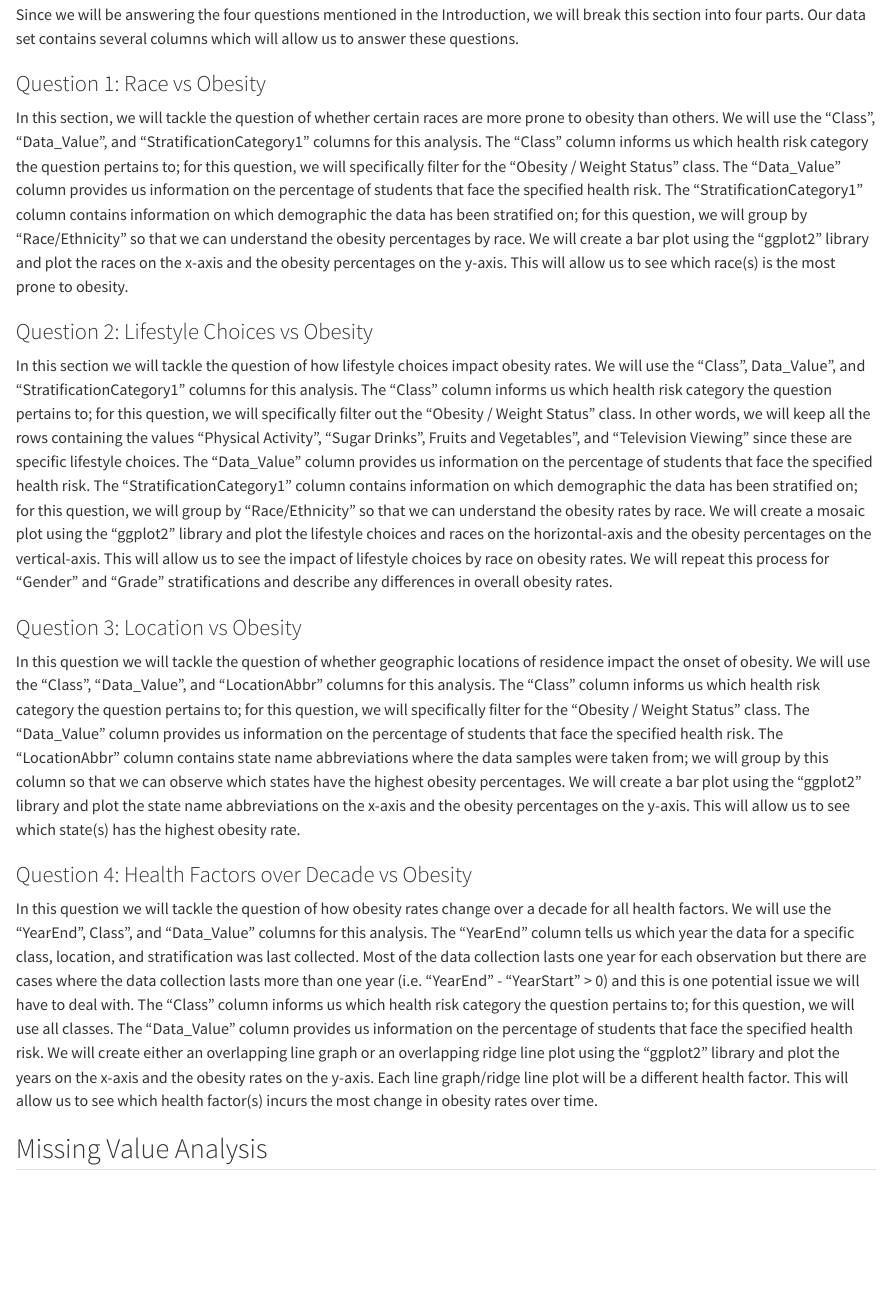
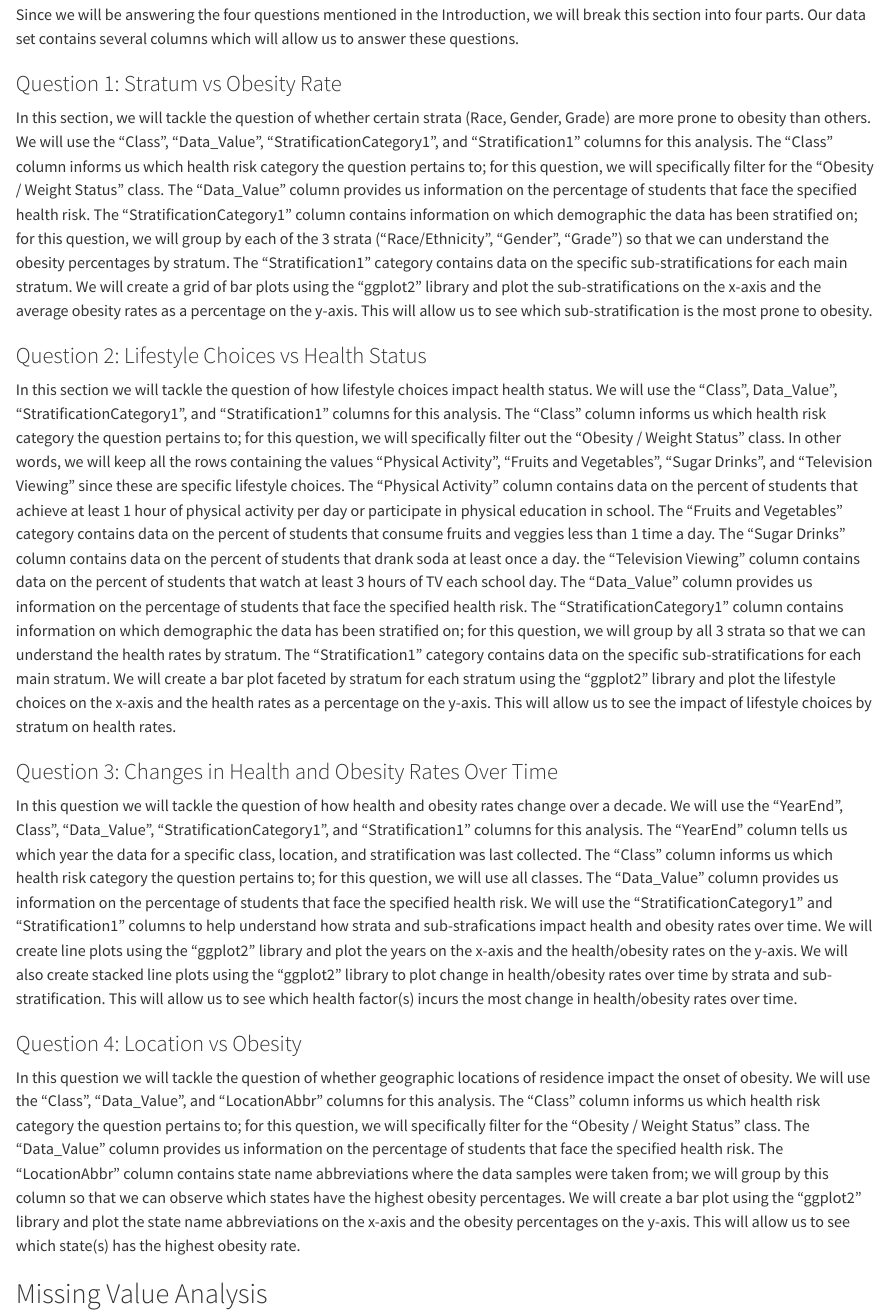
Before and after one commit to av3157/ObesityRisk, a Quarto document (data.qmd): the page in a window 1100 px wide, from 670 px down. Rendered offline with R 4.5, knitr and Pandoc in place of Quarto, with nearby package versions; some code elsewhere in the file could not run offline.

Commit message:
Data file updated

```diff
--- a/data.qmd
+++ b/data.qmd
@@ -17,22 +17,21 @@ Sources:
 
 Since we will be answering the four questions mentioned in the Introduction, we will break this section into four parts. Our data set contains several columns which will allow us to answer these questions.
 
-### Question 1: Race vs Obesity
+### Question 1: Stratum vs Obesity Rate
 
-In this section, we will tackle the question of whether certain races are more prone to obesity than others. We will use the "Class", "Data_Value", and "StratificationCategory1" columns for this analysis. The "Class" column informs us which health risk category the question pertains to; for this question, we will specifically filter for the "Obesity / Weight Status" class. The "Data_Value" column provides us information on the percentage of students that face the specified health risk. The "StratificationCategory1" column contains information on which demographic the data has been stratified on; for this question, we will group by "Race/Ethnicity" so that we can understand the obesity percentages by race. We will create a bar plot using the "ggplot2" library and plot the races on the x-axis and the obesity percentages on the y-axis. This will allow us to see which race(s) is the most prone to obesity.
+In this section, we will tackle the question of whether certain strata (Race, Gender, Grade) are more prone to obesity than others. We will use the "Class", "Data_Value", "StratificationCategory1", and "Stratification1" columns for this analysis. The "Class" column informs us which health risk category the question pertains to; for this question, we will specifically filter for the "Obesity / Weight Status" class. The "Data_Value" column provides us information on the percentage of students that face the specified health risk. The "StratificationCategory1" column contains information on which demographic the data has been stratified on; for this question, we will group by each of the 3 strata ("Race/Ethnicity", "Gender", "Grade") so that we can understand the obesity percentages by stratum. The "Stratification1" category contains data on the specific sub-stratifications for each main stratum. We will create a grid of bar plots using the "ggplot2" library and plot the sub-stratifications on the x-axis and the average obesity rates as a percentage on the y-axis. This will allow us to see which sub-stratification is the most prone to obesity.
 
-### Question 2: Lifestyle Choices vs Obesity
+### Question 2: Lifestyle Choices vs Health Status
 
-In this section we will tackle the question of how lifestyle choices impact obesity rates. We will use the "Class", Data_Value", and "StratificationCategory1" columns for this analysis. The "Class" column informs us which health risk category the question pertains to; for this question, we will specifically filter out the "Obesity / Weight Status" class. In other words, we will keep all the rows containing the values "Physical Activity", "Sugar Drinks", Fruits and Vegetables", and "Television Viewing" since these are specific lifestyle choices. The "Data_Value" column provides us information on the percentage of students that face the specified health risk. The "StratificationCategory1" column contains information on which demographic the data has been stratified on; for this question, we will group by "Race/Ethnicity" so that we can understand the obesity rates by race. We will create a mosaic plot using the "ggplot2" library and plot the lifestyle choices and races on the horizontal-axis and the obesity percentages on the vertical-axis. This will allow us to see the impact of lifestyle choices by race on obesity rates. We will repeat this process for "Gender" and "Grade" stratifications and describe any differences in overall obesity rates.
+In this section we will tackle the question of how lifestyle choices impact health status. We will use the "Class", Data_Value", "StratificationCategory1", and "Stratification1" columns for this analysis. The "Class" column informs us which health risk category the question pertains to; for this question, we will specifically filter out the "Obesity / Weight Status" class. In other words, we will keep all the rows containing the values "Physical Activity", "Fruits and Vegetables", "Sugar Drinks", and "Television Viewing" since these are specific lifestyle choices. The "Physical Activity" column contains data on the percent of students that achieve at least 1 hour of physical activity per day or participate in physical education in school. The "Fruits and Vegetables" category contains data on the percent of students that consume fruits and veggies less than 1 time a day. The "Sugar Drinks" column contains data on the percent of students that drank soda at least once a day. the "Television Viewing" column contains data on the percent of students that watch at least 3 hours of TV each school day. The "Data_Value" column provides us information on the percentage of students that face the specified health risk. The "StratificationCategory1" column contains information on which demographic the data has been stratified on; for this question, we will group by all 3 strata so that we can understand the health rates by stratum. The "Stratification1" category contains data on the specific sub-stratifications for each main stratum. We will create a bar plot faceted by stratum for each stratum using the "ggplot2" library and plot the lifestyle choices on the x-axis and the health rates as a percentage on the y-axis. This will allow us to see the impact of lifestyle choices by stratum on health rates.
 
-### Question 3: Location vs Obesity
+### Question 3: Changes in Health and Obesity Rates Over Time
+
+In this question we will tackle the question of how health and obesity rates change over a decade. We will use the "YearEnd", Class", "Data_Value", "StratificationCategory1", and "Stratification1" columns for this analysis. The "YearEnd" column tells us which year the data for a specific class, location, and stratification was last collected. The "Class" column informs us which health risk category the question pertains to; for this question, we will use all classes. The "Data_Value" column provides us information on the percentage of students that face the specified health risk. We will use the "StratificationCategory1" and "Stratification1" columns to help understand how strata and sub-strafications impact health and obesity rates over time. We will create line plots using the "ggplot2" library and plot the years on the x-axis and the health/obesity rates on the y-axis. We will also create stacked line plots using the "ggplot2" library to plot change in health/obesity rates over time by strata and sub-stratification. This will allow us to see which health factor(s) incurs the most change in health/obesity rates over time.
+
+### Question 4: Location vs Obesity
 
 In this question we will tackle the question of whether geographic locations of residence impact the onset of obesity. We will use the "Class", "Data_Value", and "LocationAbbr" columns for this analysis. The "Class" column informs us which health risk category the question pertains to; for this question, we will specifically filter for the "Obesity / Weight Status" class. The "Data_Value" column provides us information on the percentage of students that face the specified health risk. The "LocationAbbr" column contains state name abbreviations where the data samples were taken from; we will group by this column so that we can observe which states have the highest obesity percentages. We will create a bar plot using the "ggplot2" library and plot the state name abbreviations on the x-axis and the obesity percentages on the y-axis. This will allow us to see which state(s) has the highest obesity rate.
-
-### Question 4: Health Factors over Decade vs Obesity
-
-In this question we will tackle the question of how obesity rates change over a decade for all health factors. We will use the "YearEnd", Class", and "Data_Value" columns for this analysis. The "YearEnd" column tells us which year the data for a specific class, location, and stratification was last collected. Most of the data collection lasts one year for each observation but there are cases where the data collection lasts more than one year (i.e. "YearEnd" - "YearStart" > 0) and this is one potential issue we will have to deal with. The "Class" column informs us which health risk category the question pertains to; for this question, we will use all classes. The "Data_Value" column provides us information on the percentage of students that face the specified health risk.  We will create either an overlapping line graph or an overlapping ridge line plot using the "ggplot2" library and plot the years on the x-axis and the obesity rates on the y-axis. Each line graph/ridge line plot will be a different health factor. This will allow us to see which health factor(s) incurs the most change in obesity rates over time.
-
 
 ## Missing Value Analysis
 
```
